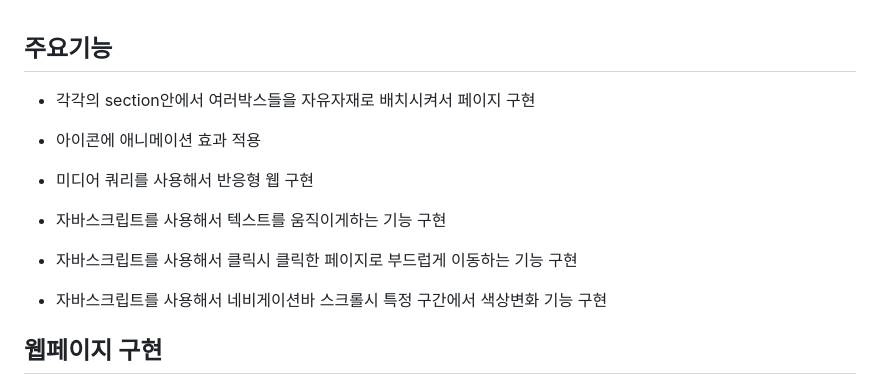
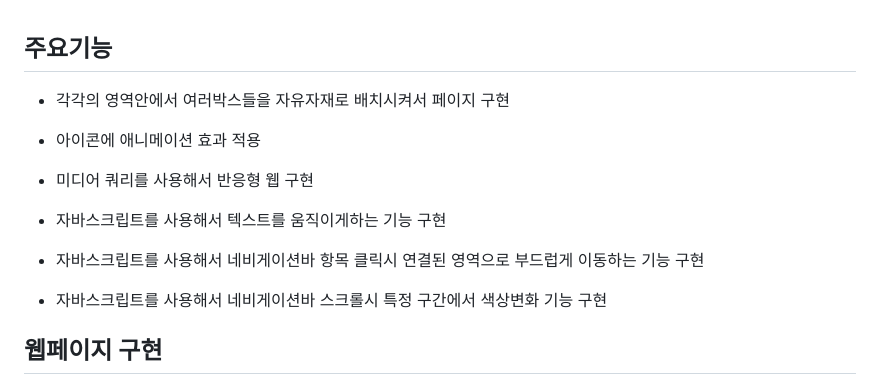
Before and after one commit to Jaehyuk-96/web_project, a Markdown page: README.md, the part around the change. Drawn GitHub-style.

```diff
--- a/README.md
+++ b/README.md
@@ -14,7 +14,7 @@
 
 주요기능
 -----------------------------------------------------------------------------------------------------------------------------
-* 각각의 section안에서 여러박스들을 자유자재로 배치시켜서 페이지 구현
+* 각각의 영역안에서 여러박스들을 자유자재로 배치시켜서 페이지 구현
 
 * 아이콘에 애니메이션 효과 적용
 
@@ -22,7 +22,7 @@
 
 * 자바스크립트를 사용해서 텍스트를 움직이게하는 기능 구현
 
-* 자바스크립트를 사용해서 클릭시 클릭한 페이지로 부드럽게 이동하는 기능 구현
+* 자바스크립트를 사용해서 네비게이션바 항목 클릭시 연결된 영역으로 부드럽게 이동하는 기능 구현
 
 * 자바스크립트를 사용해서 네비게이션바 스크롤시 특정 구간에서 색상변화 기능 구현
 
```
